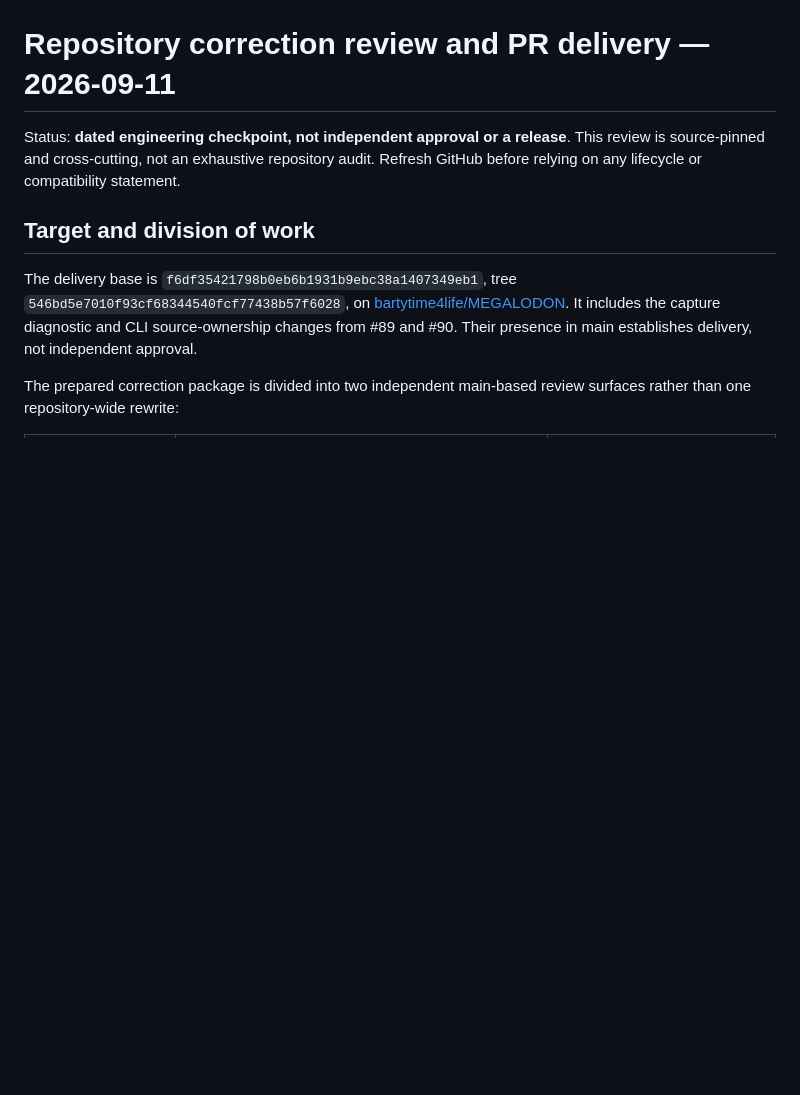
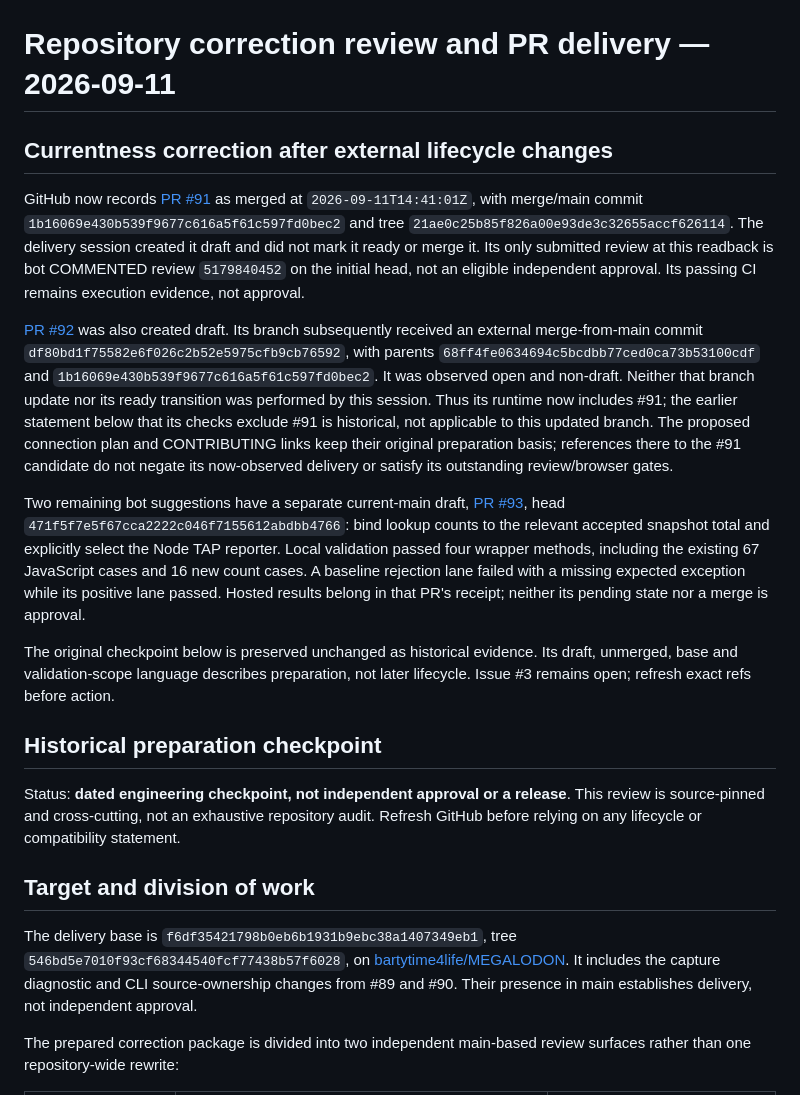
Before and after one commit to bartytime4life/MEGALODON, a Markdown page: docs/repository-review-2026-09-11.md, the part around the change. Rendered like a GitHub page; blank space fills up the shorter version.

Commit message:
docs: preserve and reconcile externally changed PR lifecycle

```diff
--- a/docs/repository-review-2026-09-11.md
+++ b/docs/repository-review-2026-09-11.md
@@ -1,4 +1,40 @@
 # Repository correction review and PR delivery — 2026-09-11
+
+## Currentness correction after external lifecycle changes
+
+GitHub now records [PR #91](https://github.com/bartytime4life/MEGALODON/pull/91)
+as merged at `2026-09-11T14:41:01Z`, with merge/main commit
+`1b16069e430b539f9677c616a5f61c597fd0bec2` and tree
+`21ae0c25b85f826a00e93de3c32655accf626114`. The delivery session created it draft
+and did not mark it ready or merge it. Its only submitted review at this readback
+is bot COMMENTED review `5179840452` on the initial head, not an eligible
+independent approval. Its passing CI remains execution evidence, not approval.
+
+[PR #92](https://github.com/bartytime4life/MEGALODON/pull/92) was also created draft.
+Its branch subsequently received an external merge-from-main commit
+`df80bd1f75582e6f026c2b52e5975cfb9cb76592`, with parents `68ff4fe0634694c5bcdbb77ced0ca73b53100cdf`
+and `1b16069e430b539f9677c616a5f61c597fd0bec2`. It was observed open and non-draft.
+Neither that branch update nor its ready transition was performed by this
+session. Thus its runtime now includes #91; the earlier statement below that
+its checks exclude #91 is historical, not applicable to this updated branch.
+The proposed connection plan and CONTRIBUTING links keep their original
+preparation basis; references there to the #91 candidate do not negate its
+now-observed delivery or satisfy its outstanding review/browser gates.
+
+Two remaining bot suggestions have a separate current-main draft,
+[PR #93](https://github.com/bartytime4life/MEGALODON/pull/93), head
+`471f5f7e5f67cca2222c046f7155612abdbb4766`: bind lookup counts to the relevant
+accepted snapshot total and explicitly select the Node TAP reporter. Local
+validation passed four wrapper methods, including the existing 67 JavaScript
+cases and 16 new count cases. A baseline rejection lane failed with a missing
+expected exception while its positive lane passed. Hosted results belong in
+that PR's receipt; neither its pending state nor a merge is approval.
+
+The original checkpoint below is preserved unchanged as historical evidence.
+Its draft, unmerged, base and validation-scope language describes preparation,
+not later lifecycle. Issue #3 remains open; refresh exact refs before action.
+
+## Historical preparation checkpoint
 
 Status: **dated engineering checkpoint, not independent approval or a release**.
 This review is source-pinned and cross-cutting, not an exhaustive repository audit.
```
